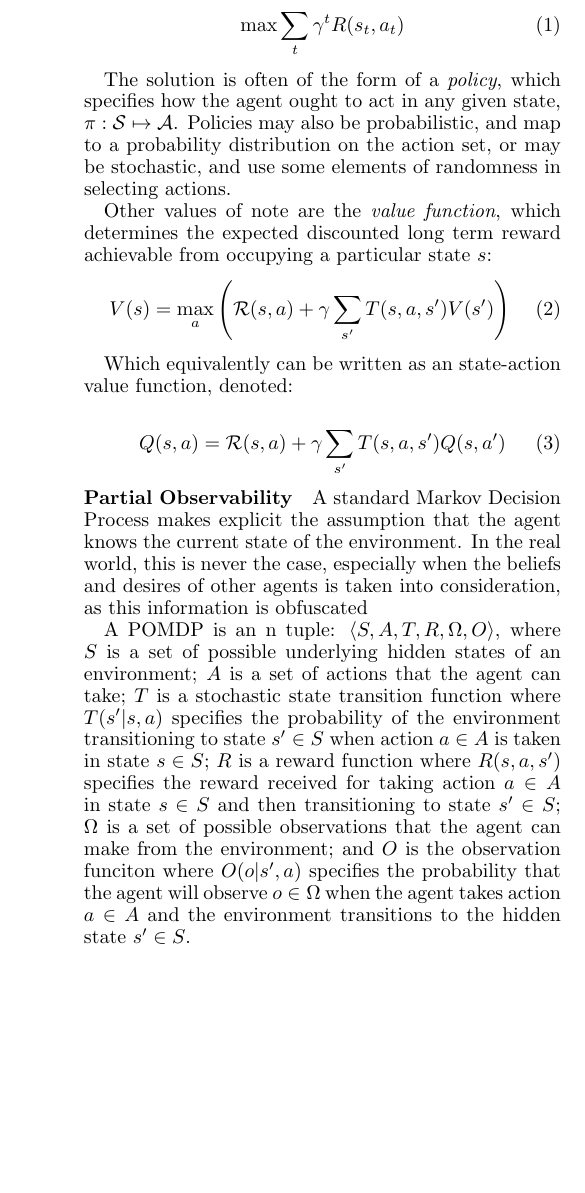
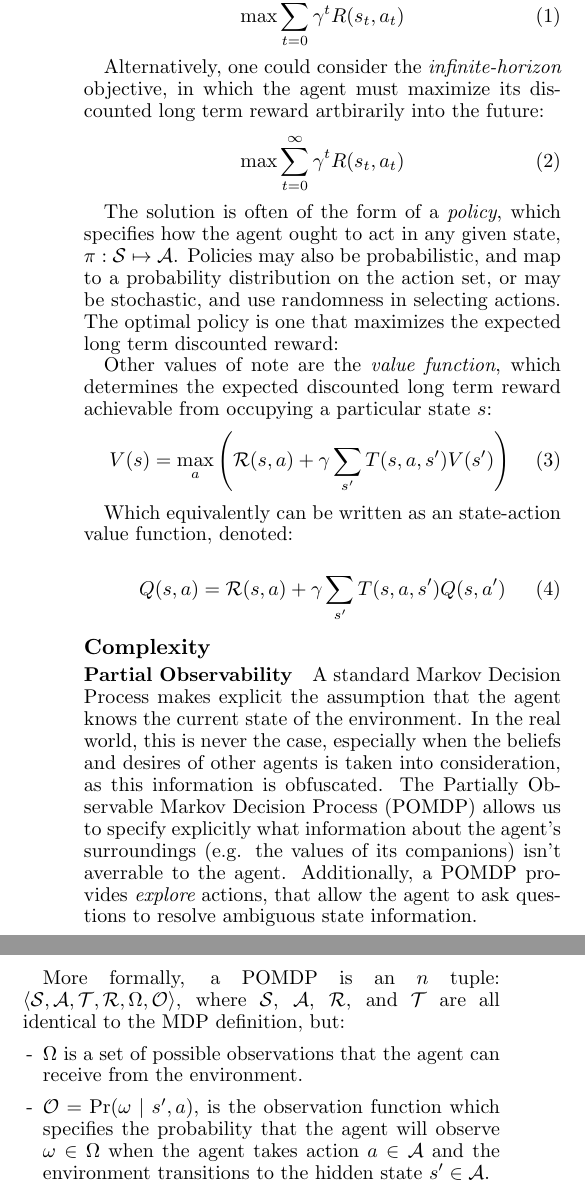
Before and after one commit to david-abel/ai_ethics, a LaTeX paper (rl_ethics.tex): part of one column of page 2 of 4 before the commit and two parts of the columns of page 2 of 4 after it, the two joined at a grey line, cut so that both start at the same text, the shorter picture padded with empty space. Compiled offline with pdfLaTeX.

Commit message:
added to background

```diff
--- a/rl_ethics.tex
+++ b/rl_ethics.tex
@@ -130,8 +94,15 @@ The goal of Reinforcement Learning is to maximize the expected long term discoun
 \begin{equation}
-\max \sum_t \gamma^t R(s_t,a_t)
+\max \sum_{t=0}^{k} \gamma^t R(s_t,a_t)
 \end{equation}
 
-The solution is often of the form of a {\it policy}, which specifies how the agent ought to act in any given state, $\pi : \mathcal{S} \mapsto \mathcal{A}$. Policies may also be probabilistic, and map to a probability distribution on the action set, or may be stochastic, and use some elements of randomness in selecting actions.
+Alternatively, one could consider the {\it infinite-horizon} objective, in which the agent must maximize its discounted long term reward artbirarily into the future:
+\begin{equation}
+\max \sum_{t=0}^{\infty} \gamma^t R(s_t,a_t)
+\end{equation}
+
+The solution is often of the form of a {\it policy}, which specifies how the agent ought to act in any given state, $\pi : \mathcal{S} \mapsto \mathcal{A}$. Policies may also be probabilistic, and map to a probability distribution on the action set, or may be stochastic, and use randomness in selecting actions. The optimal policy is one that maximizes the expected long term discounted reward:
+
+
 
 Other values of note are the {\it value function}, which determines the expected discounted long term reward achievable from occupying a particular state $s$:
 \begin{equation}
@@ -146,12 +117,27 @@ Q(s,a) = \mathcal{R}(s,a) + \gamma \sum_{s'} T(s,a,s') Q(s,a')
 
 
 
+
+
+
+% Subsection: Complexity results for RL
+\subsection{Complexity}
+
+
+
+
+
+
 % sub subsection: POMDPs // Since we're talking about POMDPs later it might be nice to stick in the background.
 \subsubsection{Partial Observability}
 
-A standard Markov Decision Process makes explicit the assumption that the agent knows the current state of the environment. In the real world, this is never the case, especially when the beliefs and desires of other agents is taken into consideration, as this information is obfuscated
+A standard Markov Decision Process makes explicit the assumption that the agent knows the current state of the environment. In the real world, this is never the case, especially when the beliefs and desires of other agents is taken into consideration, as this information is obfuscated. The Partially Observable Markov Decision Process (POMDP) allows us to specify explicitly what information about the agent's surroundings (e.g. the values of its companions) isn't averrable to the agent. Additionally, a POMDP provides {\it explore} actions, that allow the agent to ask questions to resolve ambiguous state information.
 
-A POMDP is an n tuple: $\langle S,A,T,R,\Omega,O \rangle$, where $S$ is a set of possible underlying hidden states of an environment; $A$ is a set of actions that the agent can take; $T$ is a stochastic state transition function where $T(s' | s, a)$ specifies the probability of the environment transitioning to state $s' \in S$ when action $a \in A$ is taken in state $s \in S$; $R$ is a reward function where $R(s, a, s')$ specifies the reward received for taking action $a \in A$ in state $s \in S$ and then transitioning to state $s' \in S$; $\Omega$ is a set of possible observations that the agent can make from the environment; and $O$ is the observation funciton where $O(o | s', a)$ specifies the probability that the agent will observe $o \in \Omega$ when the agent takes action $a \in A$ and the environment transitions to the hidden state $s' \in S$.
+More formally, a POMDP is an $n$ tuple: $\langle \mathcal{S},\mathcal{A},\mathcal{T},\mathcal{R},\Omega,\mathcal{O} \rangle$, where $\mathcal{S}$, $\mathcal{A}$, $\mathcal{R}$, and $\mathcal{T}$ are all identical to the MDP definition, but:
+\begin{itemize}
+\item[-] $\Omega$ is a set of possible observations that the agent can receive from the environment.
+\item[-] $\mathcal{O} = \Pr(\omega \mid s', a)$, is the observation function which specifies the probability that the agent will observe $\omega \in \Omega$ when the agent takes action $a \in \mathcal{A}$ and the environment transitions to the hidden state $s' \in \mathcal{A}$.
+\end{itemize}
 
 The goal of a POMDP is to find a policy $\pi$ that is a mapping from observation histories to actions that maximizes the expected future reward from $R$, given the current belief about the current state of the world $b$, where $b(s)$ indicates the probability that environment is in state $s \in S$. That is, to find $\arg\max_\pi E_b[\sum_t R(s_t,a_t,s_{t+1}) | \pi]$, where $s_t$ is the hidden state of the environment at time $t$ and $a_t$ is the action selected by the policy at time $t$.\footnote{Commonly, the the execpted future {\em discounted} reward is maximized, in which distant rewards are less valuable than immediate rewards.} An exhaustive way to compute the expected value for a policy that lasts for a finite number of steps is to first compute the exected utility of following the policy for each possible initial hidden state $s \in S$, and then weigh each of those expected utilities by the probability of the environment being in that hidden state ($b(s)$) \ncitea{Michael's classic paper}. That is, $E_b[\sum_t R(s_t,a_t,s_{t+1}) | \pi] = \sum_s b(s) V^\pi(s)$, where $V^\pi(s)$ is the expected future reward from following policy $\pi$ when the environment is initially in state $s \in S$.
 
```
Also changed, not shown: rl_ethics.tex (52 more changed lines).
